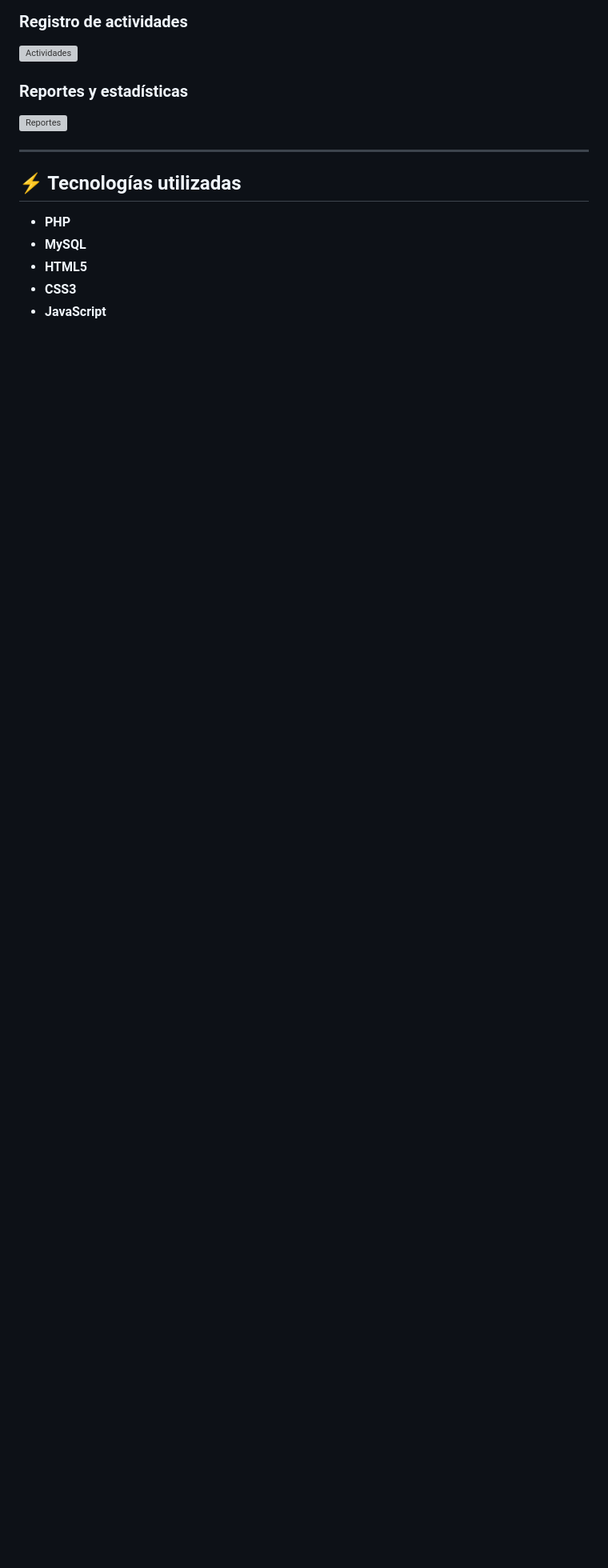
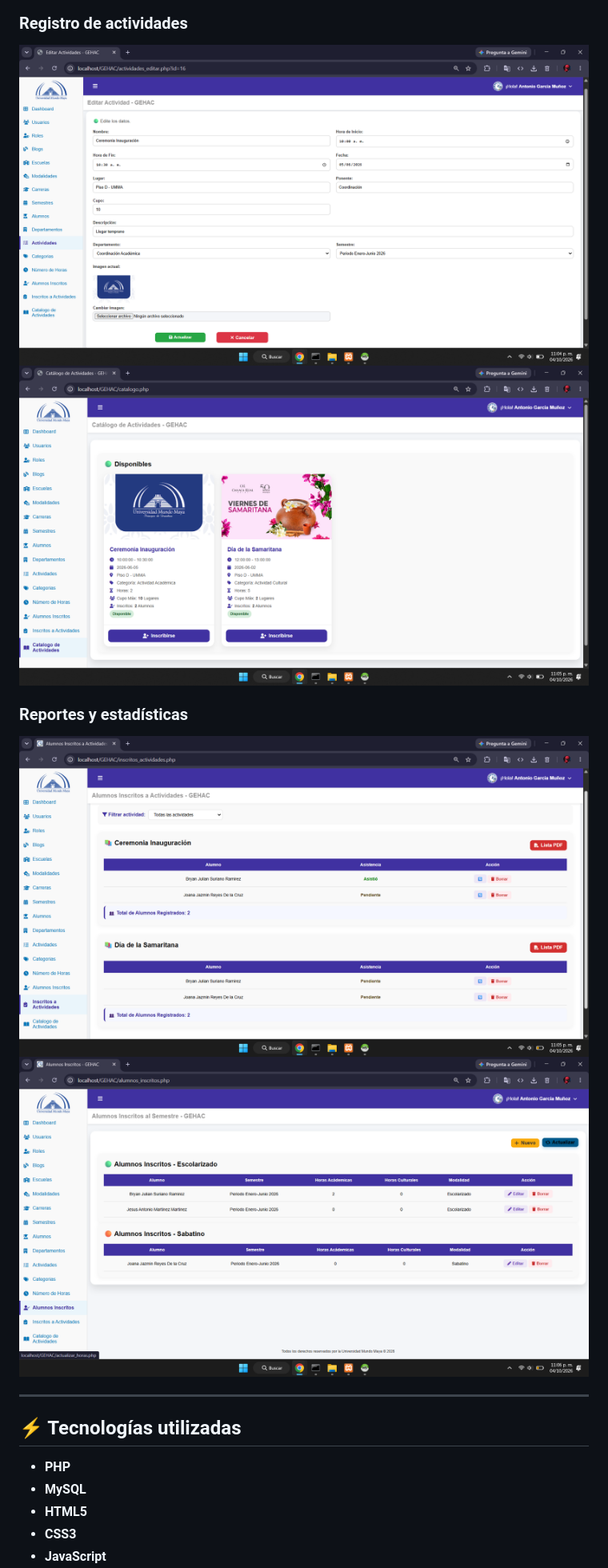
Before and after one commit to bryan2002-afk/GEHAC, a Markdown page: README.md, the part around the change. Shown: that part at 80% size. GitHub-like rendering; pictures changed too: img/actividades.png (added), img/actividades2.png (added), img/reportes.png (added); blank space fills up the shorter version; grey boxes are pictures that could not be loaded.

Commit message:
Agregar README 2

```diff
--- a/README.md
+++ b/README.md
@@ -44,10 +44,12 @@ Su objetivo es facilitar el seguimiento de actividades, automatizar el cálculo
 ### Registro de actividades
 
 ![Actividades](img/actividades.png)
+![Actividades](img/actividades2.png)
 
 ### Reportes y estadísticas
 
 ![Reportes](img/reportes.png)
+![Reportes](img/reportes2.png)
 
 ---
 
```
Also changed, not shown: img/alumnos.png (added).
